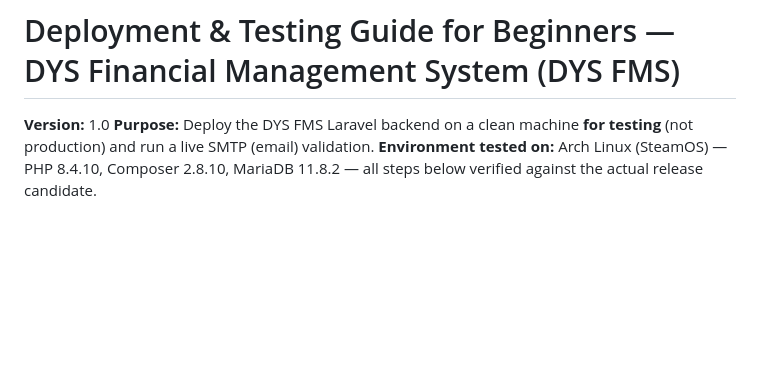
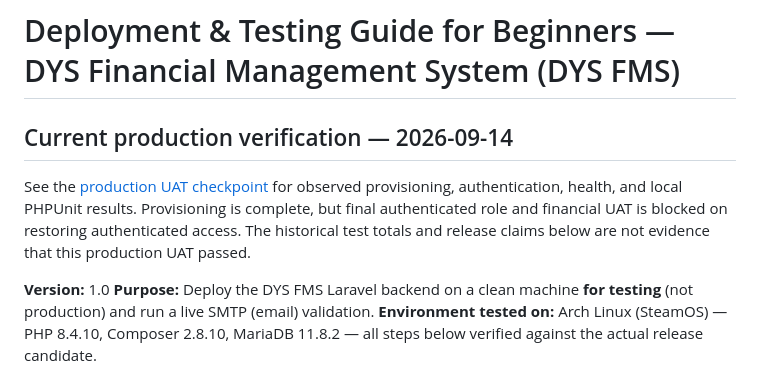
Before and after one commit to gbrl-jsph/dys-fms, a Markdown page: memory/development/deployment-testing-guide.md, the part around the change. GitHub-like rendering; blank space fills up the shorter version.

```diff
--- a/memory/development/deployment-testing-guide.md
+++ b/memory/development/deployment-testing-guide.md
@@ -1,4 +1,13 @@
 # Deployment & Testing Guide for Beginners — DYS Financial Management System (DYS FMS)
+
+## Current production verification — 2026-09-14
+
+See the [production UAT checkpoint](../../backend/DEPLOYMENT.md#production-uat-checkpoint--2026-09-14)
+for observed provisioning, authentication, health, and local PHPUnit results.
+Provisioning is complete, but final authenticated role and financial UAT is
+blocked on restoring authenticated access. The historical test totals and
+release claims below are not evidence that this production UAT passed.
+
 
 **Version:** 1.0
 **Purpose:** Deploy the DYS FMS Laravel backend on a clean machine **for testing** (not production) and run a live SMTP (email) validation.
```
Also changed, not shown: .ai/development/PROJECT_MEMORY.md (+17 -0 lines), backend/DEPLOYMENT.md (+50 -0 lines).
